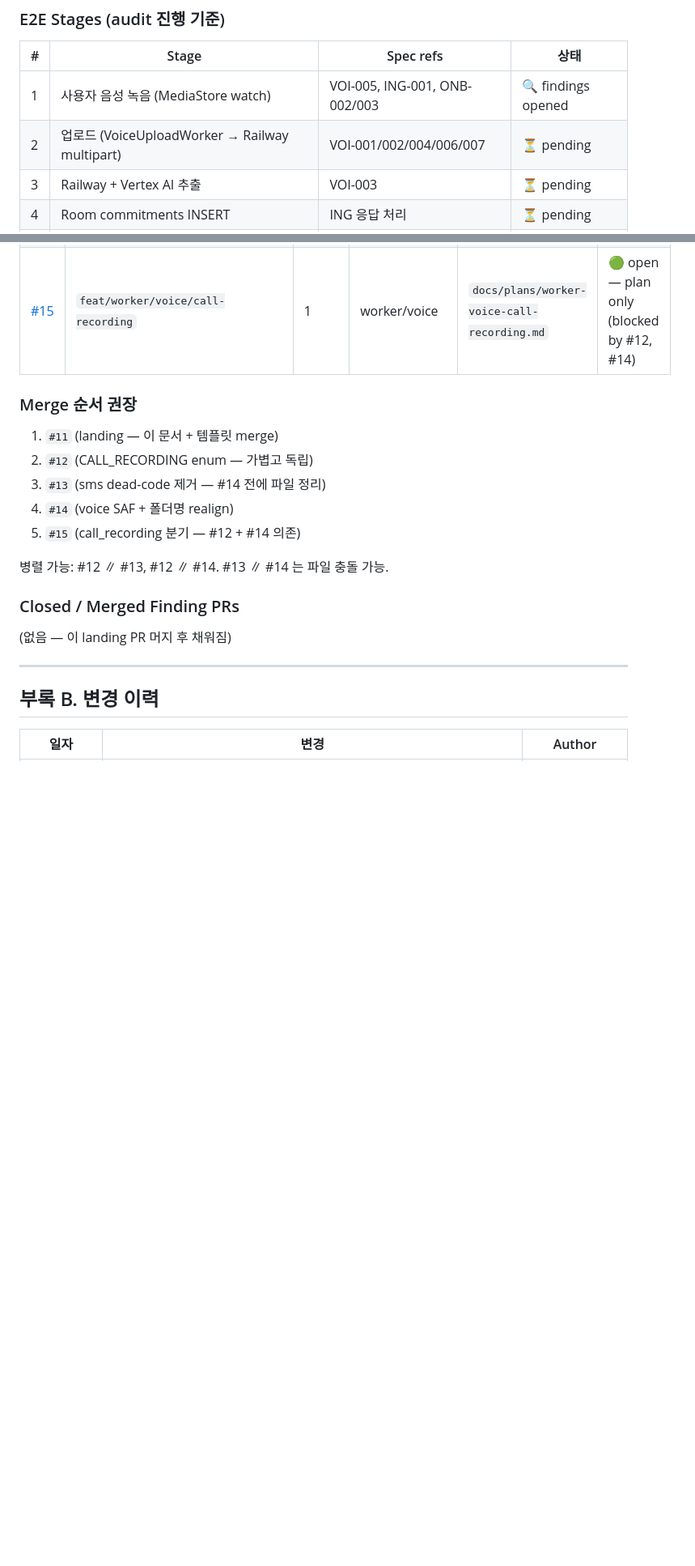
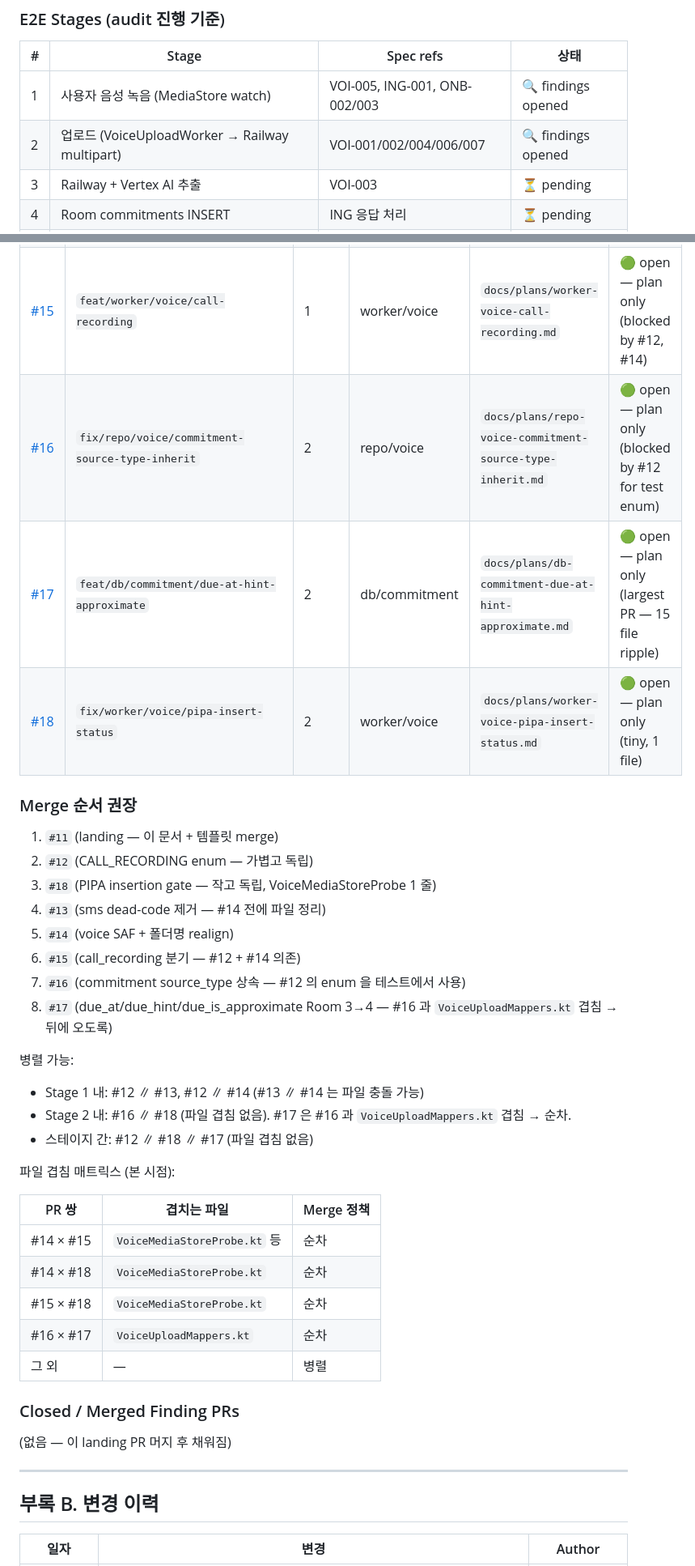
Before and after one commit to without2026/becalm-android, a Markdown page: docs/traceability-audit.md, 2 parts joined by grey strips. Shown at 81% size. GitHub-like rendering; blank space fills up the shorter version.

Commit message:
docs(traceability): Stage 2 findings logged — #16/#17/#18
Stage 2 (VoiceUploadWorker → Railway multipart) audit 완료.
세 건의 spec/code drift 확인:

- #16 fix/repo/voice/commitment-source-type-inherit
  VoiceUploadMappers 가 commitment.source_type 을 하드코딩,
  VOI-001 상속 규칙 위배.
- #17 feat/db/commitment/due-at-hint-approximate
  CommitmentEntity.due_date → due_at + due_hint + due_is_approximate
  세 컬럼 확장. Room 3→4 마이그레이션 + DTO 확장. VOI-003 구조적
  출력의 due_hint 저장 경로 복원. 15 파일 ripple.
- #18 fix/worker/voice/pipa-insert-status
  VoiceMediaStoreProbe insertion 시점 PIPA 분기 누락.
  cold-sync.spec.yml:49 insertion-time gate 요구.

Merge 권장 순서 + 파일 겹침 매트릭스 갱신.

Co-Authored-By: Claude Opus 4.7 <noreply@anthropic.com>

```diff
--- a/docs/traceability-audit.md
+++ b/docs/traceability-audit.md
@@ -624,7 +624,7 @@ PR 설계 시 참조하는 모든 behavior spec (해당 엔티티·엔드포인
 | # | Stage | Spec refs | 상태 |
 |---|-------|-----------|------|
 | 1 | 사용자 음성 녹음 (MediaStore watch) | VOI-005, ING-001, ONB-002/003 | 🔍 findings opened |
-| 2 | 업로드 (VoiceUploadWorker → Railway multipart) | VOI-001/002/004/006/007 | ⏳ pending |
+| 2 | 업로드 (VoiceUploadWorker → Railway multipart) | VOI-001/002/004/006/007 | 🔍 findings opened |
 | 3 | Railway + Vertex AI 추출 | VOI-003 | ⏳ pending |
 | 4 | Room commitments INSERT | ING 응답 처리 | ⏳ pending |
 | 5 | CommitmentManagement 화면 렌더 | CMT-001~010 | ⏳ pending |
@@ -641,16 +641,35 @@ PR 설계 시 참조하는 모든 behavior spec (해당 엔티티·엔드포인
 | [#13](https://github.com/without2026/becalm-android/pull/13) | `refactor/worker/sms/remove-dead-code` | 1 | worker/sms | `docs/plans/worker-sms-remove-dead-code.md` | 🟢 open — plan only |
 | [#14](https://github.com/without2026/becalm-android/pull/14) | `refactor/worker/voice/ingestion-realign` | 1 | worker/voice | `docs/plans/worker-voice-ingestion-realign.md` | 🟢 open — plan only |
 | [#15](https://github.com/without2026/becalm-android/pull/15) | `feat/worker/voice/call-recording` | 1 | worker/voice | `docs/plans/worker-voice-call-recording.md` | 🟢 open — plan only (blocked by #12, #14) |
+| [#16](https://github.com/without2026/becalm-android/pull/16) | `fix/repo/voice/commitment-source-type-inherit` | 2 | repo/voice | `docs/plans/repo-voice-commitment-source-type-inherit.md` | 🟢 open — plan only (blocked by #12 for test enum) |
+| [#17](https://github.com/without2026/becalm-android/pull/17) | `feat/db/commitment/due-at-hint-approximate` | 2 | db/commitment | `docs/plans/db-commitment-due-at-hint-approximate.md` | 🟢 open — plan only (largest PR — 15 file ripple) |
+| [#18](https://github.com/without2026/becalm-android/pull/18) | `fix/worker/voice/pipa-insert-status` | 2 | worker/voice | `docs/plans/worker-voice-pipa-insert-status.md` | 🟢 open — plan only (tiny, 1 file) |
 
 ### Merge 순서 권장
 
 1. `#11` (landing — 이 문서 + 템플릿 merge)
 2. `#12` (CALL_RECORDING enum — 가볍고 독립)
-3. `#13` (sms dead-code 제거 — #14 전에 파일 정리)
-4. `#14` (voice SAF + 폴더명 realign)
-5. `#15` (call_recording 분기 — #12 + #14 의존)
+3. `#18` (PIPA insertion gate — 작고 독립, VoiceMediaStoreProbe 1 줄)
+4. `#13` (sms dead-code 제거 — #14 전에 파일 정리)
+5. `#14` (voice SAF + 폴더명 realign)
+6. `#15` (call_recording 분기 — #12 + #14 의존)
+7. `#16` (commitment source_type 상속 — #12 의 enum 을 테스트에서 사용)
+8. `#17` (due_at/due_hint/due_is_approximate Room 3→4 — #16 과 `VoiceUploadMappers.kt` 겹침 → 뒤에 오도록)
 
-병렬 가능: #12 ∥ #13, #12 ∥ #14. #13 ∥ #14 는 파일 충돌 가능.
+병렬 가능:
+- Stage 1 내: #12 ∥ #13, #12 ∥ #14 (#13 ∥ #14 는 파일 충돌 가능)
+- Stage 2 내: #16 ∥ #18 (파일 겹침 없음). #17 은 #16 과 `VoiceUploadMappers.kt` 겹침 → 순차.
+- 스테이지 간: #12 ∥ #18 ∥ #17 (파일 겹침 없음)
+
+파일 겹침 매트릭스 (본 시점):
+
+| PR 쌍 | 겹치는 파일 | Merge 정책 |
+|-------|-------------|-----------|
+| #14 × #15 | `VoiceMediaStoreProbe.kt` 등 | 순차 |
+| #14 × #18 | `VoiceMediaStoreProbe.kt` | 순차 |
+| #15 × #18 | `VoiceMediaStoreProbe.kt` | 순차 |
+| #16 × #17 | `VoiceUploadMappers.kt` | 순차 |
+| 그 외 | — | 병렬 |
 
 ### Closed / Merged Finding PRs
 
```
Also changed, not shown: other parts of docs/traceability-audit.md (+1 -0 lines).
